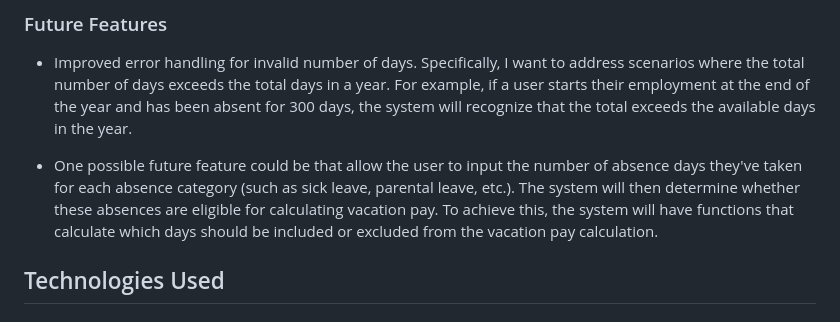
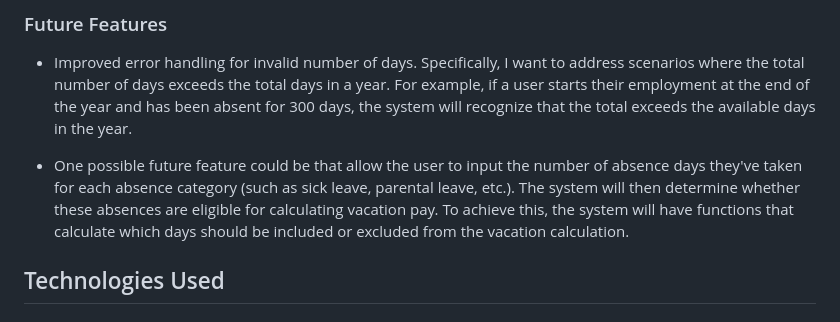
Before and after one commit to SofiaNords/vacation-calculator, a Markdown page: README.md, the part around the change. Rendered like a GitHub page.

```diff
--- a/README.md
+++ b/README.md
@@ -115,7 +115,7 @@ The flow chart largely corresponds to the final product except for the "Explain
 
 - Improved error handling for invalid number of days. Specifically, I want to address scenarios where the total number of days exceeds the total days in a year. For example, if a user starts their employment at the end of the year and has been absent for 300 days, the system will recognize that the total exceeds the available days in the year.
 
-- One possible future feature could be that allow the user to input the number of absence days they've taken for each absence category (such as sick leave, parental leave, etc.). The system will then determine whether these absences are eligible for calculating vacation pay. To achieve this, the system will have functions that calculate which days should be included or excluded from the vacation pay calculation.
+- One possible future feature could be that allow the user to input the number of absence days they've taken for each absence category (such as sick leave, parental leave, etc.). The system will then determine whether these absences are eligible for calculating vacation pay. To achieve this, the system will have functions that calculate which days should be included or excluded from the vacation calculation.
 
 ## Technologies Used
 
```
